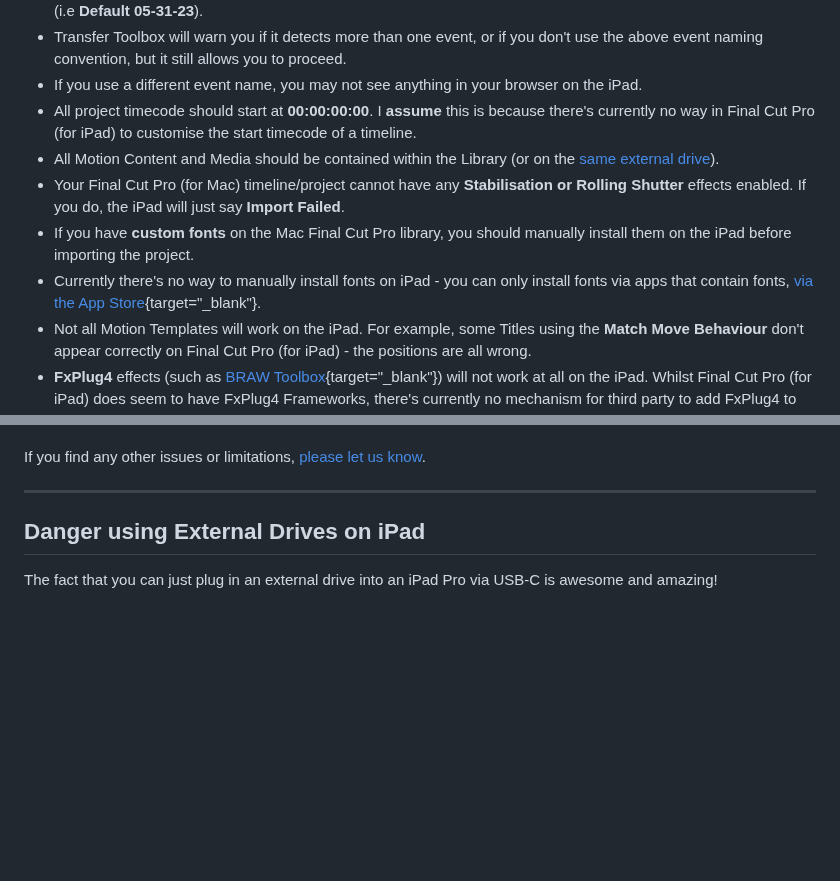
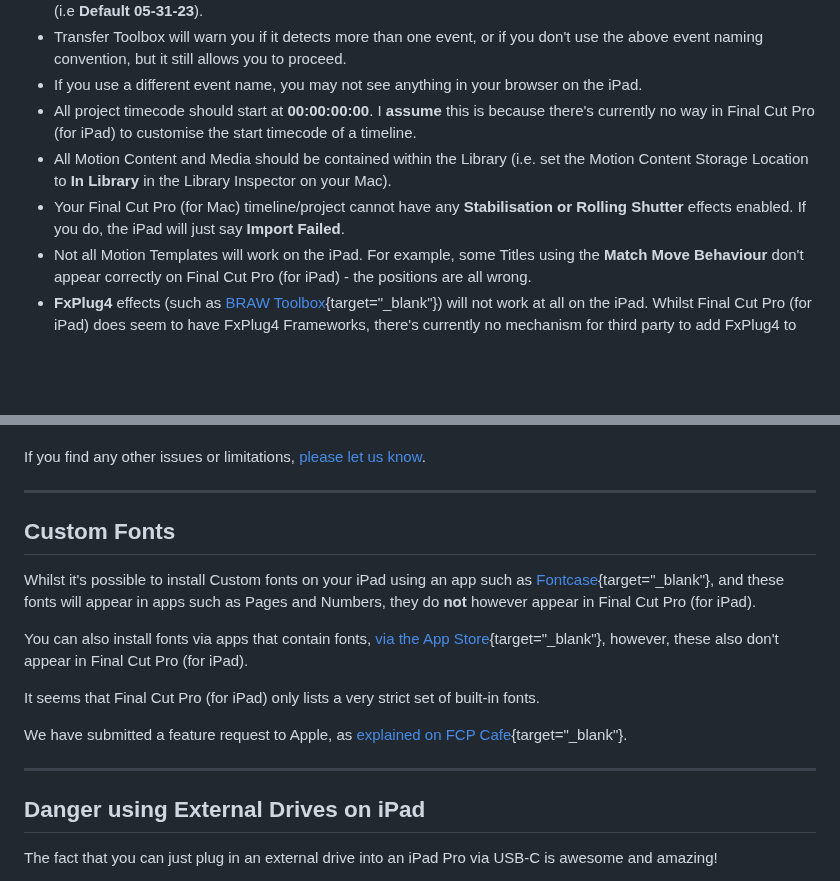
Before and after one commit to latenitefilms/TransferToolbox, a Markdown page: docs/how-to-use.md, 2 parts joined by grey strips. Rendered like a GitHub page; blank space fills up the shorter version.

Commit message:
Added information about Custom Fonts

```diff
--- a/docs/how-to-use.md
+++ b/docs/how-to-use.md
@@ -80,10 +80,8 @@ Some very important things to keep in mind:
 - Transfer Toolbox will warn you if it detects more than one event, or if you don't use the above event naming convention, but it still allows you to proceed.
 - If you use a different event name, you may not see anything in your browser on the iPad.
 - All project timecode should start at **00:00:00:00**. I **assume** this is because there's currently no way in Final Cut Pro (for iPad) to customise the start timecode of a timeline.
-- All Motion Content and Media should be contained within the Library (or on the [same external drive](https://transfertoolbox.io/how-to-use/#storing-media-externally)).
+- All Motion Content and Media should be contained within the Library (i.e. set the Motion Content Storage Location to **In Library** in the Library Inspector on your Mac).
 - Your Final Cut Pro (for Mac) timeline/project cannot have any **Stabilisation or Rolling Shutter** effects enabled. If you do, the iPad will just say **Import Failed**.
-- If you have **custom fonts** on the Mac Final Cut Pro library, you should manually install them on the iPad before importing the project.
-- Currently there's no way to manually install fonts on iPad - you can only install fonts via apps that contain fonts, [via the App Store](https://support.apple.com/en-au/guide/ipad/ipad952422ba/ipados){target="_blank"}.
 - Not all Motion Templates will work on the iPad. For example, some Titles using the **Match Move Behaviour** don't appear correctly on Final Cut Pro (for iPad) - the positions are all wrong.
 - **FxPlug4** effects (such as [BRAW Toolbox](https://brawtoolbox.io){target="_blank"}) will not work at all on the iPad. Whilst Final Cut Pro (for iPad) does seem to have FxPlug4 Frameworks, there's currently no mechanism for third party to add FxPlug4 to iPad.
 - Final Cut Pro (for iPad) will always **ignore proxy files** - it will always use the Original high-quality media files.
@@ -94,6 +92,18 @@ Some very important things to keep in mind:
 - The **Flow** transition does work correctly between Mac and iPad, however, interestingly, the rendering results can be visually different between platforms. Mac seems better quality than iPad.
 
 If you find any other issues or limitations, [please let us know](https://transfertoolbox.io/support/).
+
+---
+
+## Custom Fonts
+
+Whilst it's possible to install Custom fonts on your iPad using an app such as [Fontcase](https://apps.apple.com/au/app/fontcase-manage-your-type/id1205074470){target="_blank"}, and these fonts will appear in apps such as Pages and Numbers, they do **not** however appear in Final Cut Pro (for iPad).
+
+You can also install fonts via apps that contain fonts, [via the App Store](https://support.apple.com/en-au/guide/ipad/ipad952422ba/ipados){target="_blank"}, however, these also don't appear in Final Cut Pro (for iPad).
+
+It seems that Final Cut Pro (for iPad) only lists a very strict set of built-in fonts.
+
+We have submitted a feature request to Apple, as [explained on FCP Cafe](https://github.com/CommandPost/FCPCafe/issues/200){target="_blank"}.
 
 ---
 
```
